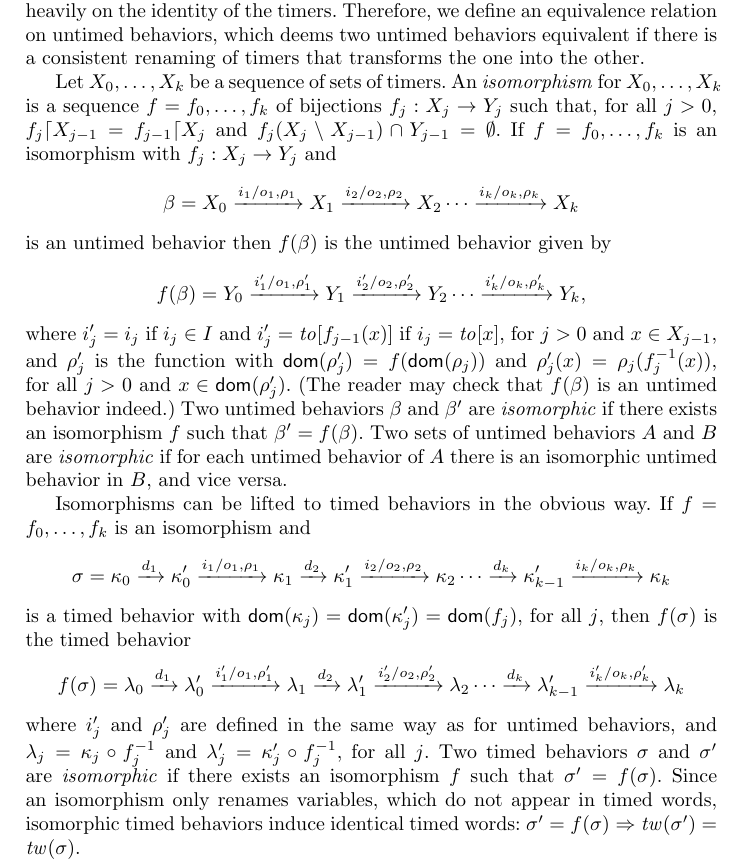
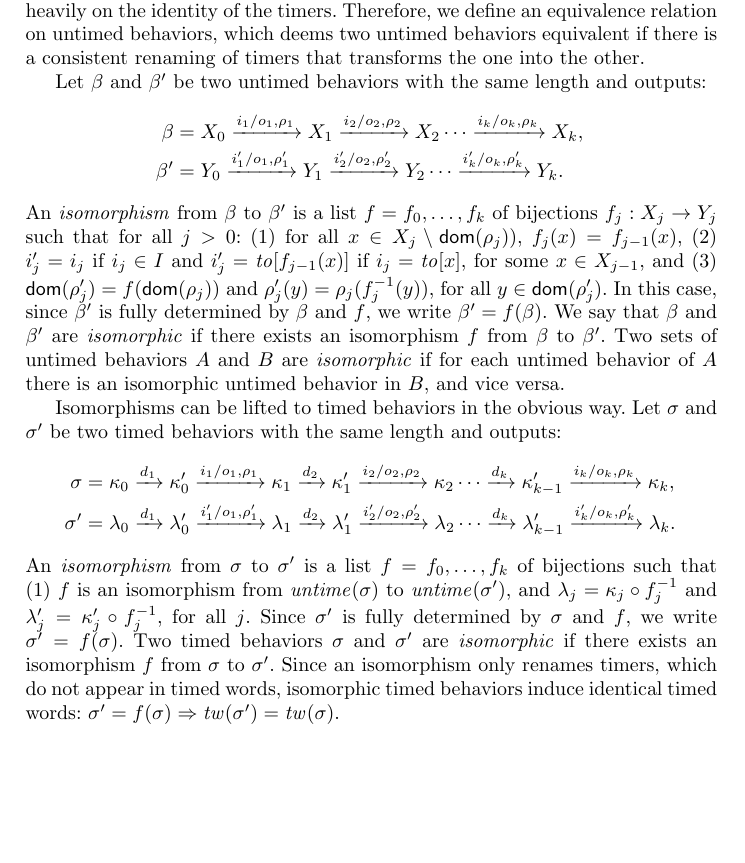
Before and after one commit to bengt-jonsson/learning-timers, a LaTeX thesis (main.tex, which reads fv-nclocks.tex): part of page 9 of 25 before the commit and part of page 9 of 26 after it, cut so that both start at the same text, the shorter picture padded with empty space. Compiled offline with pdfLaTeX.

Commit message:
simplified definition isomorphism and polished slides

```diff
--- a/fv-nclocks.tex
+++ b/fv-nclocks.tex
@@ -352,44 +352,35 @@ However, this semantics would then depend heavily on the identity of the timers.
 on untimed behaviors, which deems two untimed behaviors equivalent if there is a consistent renaming of timers that transforms
 the one into the other.
 
-Let $X_0,\ldots, X_k$ be a sequence of sets of timers.
-An \emph{isomorphism} for $X_0,\ldots, X_k$ is a sequence $f = f_0 ,\ldots, f_k$ of bijections $f_j : X_j \rightarrow Y_j$ such that,
-for all $j>0$, $f_j \lceil X_{j-1} = f_{j-1} \lceil X_j$ and $f_j (X_j \setminus X_{j-1}) \cap Y_{j-1} = \emptyset$.
-If $f = f_0 ,\ldots, f_k$ is an isomorphism with $f_j : X_j \rightarrow Y_j$ and
+Let $\beta$ and $\beta'$ be two untimed behaviors with the same length and outputs:
 \begin{eqnarray*}
-\beta & = & X_0 \xrightarrow{i_1/o_1, \rho_1} X_1  \xrightarrow{i_2/o_2, \rho_2} X_2 \cdots \xrightarrow{i_k/o_k, \rho_k} X_{k}
+\beta & = & X_0 \xrightarrow{i_1/o_1, \rho_1} X_1  \xrightarrow{i_2/o_2, \rho_2} X_2 \cdots \xrightarrow{i_k/o_k, \rho_k} X_{k},\\
+\beta' & = & Y_0 \xrightarrow{i'_1/o_1, \rho'_1} Y_1  \xrightarrow{i'_2/o_2, \rho'_2} Y_2 \cdots \xrightarrow{i'_k/o_k, \rho'_k} Y_{k}.
 \end{eqnarray*}
-is an untimed behavior then $f(\beta)$ is the untimed behavior given by
-\begin{eqnarray*}
-f(\beta) & = & Y_0 \xrightarrow{i'_1/o_1, \rho'_1} Y_1  \xrightarrow{i'_2/o_2, \rho'_2} Y_2 \cdots \xrightarrow{i'_k/o_k, \rho'_k} Y_{k},
-\end{eqnarray*}
-where
-$i'_j = i_j$ if $i_j \in I$ and $i'_j = \toevent{f_{j-1}(x)}$ if $i_j = \toevent{x}$, for $j>0$ and $x \in X_{j-1}$, and
-$\rho'_j$ is the function with $\domof{\rho'_j} = f(\domof{\rho_j})$ and
-$\rho'_j(x) = \rho_j ( f_j^{-1}(x))$, for all $j>0$ and $x\in\domof{\rho'_j}$.
-(The reader may check that $f(\beta)$ is an untimed behavior indeed.)
-Two untimed behaviors $\beta$ and $\beta'$ are \emph{isomorphic} if there exists an isomorphism $f$ such that
-$\beta' = f(\beta)$.
+An \emph{isomorphism} from $\beta$ to $\beta'$ is a list $f = f_0 ,\ldots, f_k$ of bijections $f_j : X_j \rightarrow Y_j$ such that
+for all $j>0$: (1) for all $x \in X_j \setminus \domof{\rho_j})$, $f_j(x)=f_{j-1}(x)$,
+(2) $i'_j = i_j$ if $i_j \in I$ and $i'_j = \toevent{f_{j-1}(x)}$ if $i_j = \toevent{x}$, for some $x \in X_{j-1}$, and
+(3) $\domof{\rho'_j} = f(\domof{\rho_j})$ and $\rho'_j(y) = \rho_j ( f_j^{-1}(y))$, for all $y\in\domof{\rho'_j}$.
+In this case, since $\beta'$ is fully determined by $\beta$ and $f$, we write $\beta' = f(\beta)$.
+We say that $\beta$ and $\beta'$ are \emph{isomorphic} if there exists an isomorphism $f$ from $\beta$ to $\beta'$.
 Two sets of untimed behaviors $A$ and $B$ are \emph{isomorphic} if for each untimed behavior of $A$ there is an isomorphic untimed behavior in $B$,
 and vice versa.
 \iflong
 
-Isomorphisms can be lifted to timed behaviors in the obvious way. If $f = f_0 ,\ldots, f_k$ is an isomorphism and
+Isomorphisms can be lifted to timed behaviors in the obvious way.
+Let $\sigma$ and $\sigma'$ be two timed behaviors with the same length and outputs:
 \begin{eqnarray*}
 \sigma & = & \tvals_0 \xrightarrow{d_1} \tvals'_0 \xrightarrow{i_1/o_1, \rho_1} \tvals_1 \xrightarrow{d_2} \tvals'_1 \xrightarrow{i_2/o_2, \rho_2} \tvals_2 \cdots
-\xrightarrow{d_k} \tvals'_{k-1} \xrightarrow{i_k/o_k, \rho_k} \tvals_{k}
+\xrightarrow{d_k} \tvals'_{k-1} \xrightarrow{i_k/o_k, \rho_k} \tvals_{k},\\
+\sigma' & = & \lambda_0 \xrightarrow{d_1} \lambda'_0 \xrightarrow{i'_1/o_1, \rho'_1} \lambda_1 \xrightarrow{d_2} \lambda'_1 \xrightarrow{i'_2/o_2, \rho'_2} \lambda_2 \cdots
+\xrightarrow{d_k} \lambda'_{k-1} \xrightarrow{i'_k/o_k, \rho'_k} \lambda_{k}.
 \end{eqnarray*}
-is a timed behavior with $\domof{\tvals_j} = \domof{\tvals'_j} = \domof{f_j}$, for all $j$, then $f(\sigma)$ is
-the timed behavior
-\begin{eqnarray*}
-f(\sigma) & = & \lambda_0 \xrightarrow{d_1} \lambda'_0 \xrightarrow{i'_1/o_1, \rho'_1} \lambda_1 \xrightarrow{d_2} \lambda'_1 \xrightarrow{i'_2/o_2, \rho'_2} \lambda_2 \cdots
-\xrightarrow{d_k} \lambda'_{k-1} \xrightarrow{i'_k/o_k, \rho'_k} \lambda_{k}
-\end{eqnarray*}
-where $i'_j$ and $\rho'_j$ are defined in the same way as for untimed behaviors, and
+An \emph{isomorphism} from $\sigma$ to $\sigma'$ is a list $f = f_0 ,\ldots, f_k$ of bijections such that
+(1) $f$ is an isomorphism from $\untime(\sigma)$ to $\untime(\sigma')$, and
 $\lambda_j = \kappa_j \circ f_j^{-1}$ and $\lambda'_j = \kappa'_j \circ f_j^{-1}$, for all $j$.
-Two timed behaviors $\sigma$ and $\sigma'$ are \emph{isomorphic} if there exists an isomorphism $f$ such that
-$\sigma' = f(\sigma)$.
-Since an isomorphism only renames variables, which do not appear in timed words,
+Since $\sigma'$ is fully determined by $\sigma$ and $f$, we write $\sigma' = f(\sigma)$.
+Two timed behaviors $\sigma$ and $\sigma'$ are \emph{isomorphic} if there exists an isomorphism $f$ from $\sigma$ to $\sigma'$.
+Since an isomorphism only renames timers, which do not appear in timed words,
 isomorphic timed behaviors induce identical timed words: $\sigma' = f(\sigma) \Rightarrow \timedword(\sigma') = \timedword(\sigma)$.
 
 The following lemmas follow directly from the definitions:
```
Also changed, not shown: slidesMMT.tex (+23 -20 lines), egg_timer0.jpg (added).
